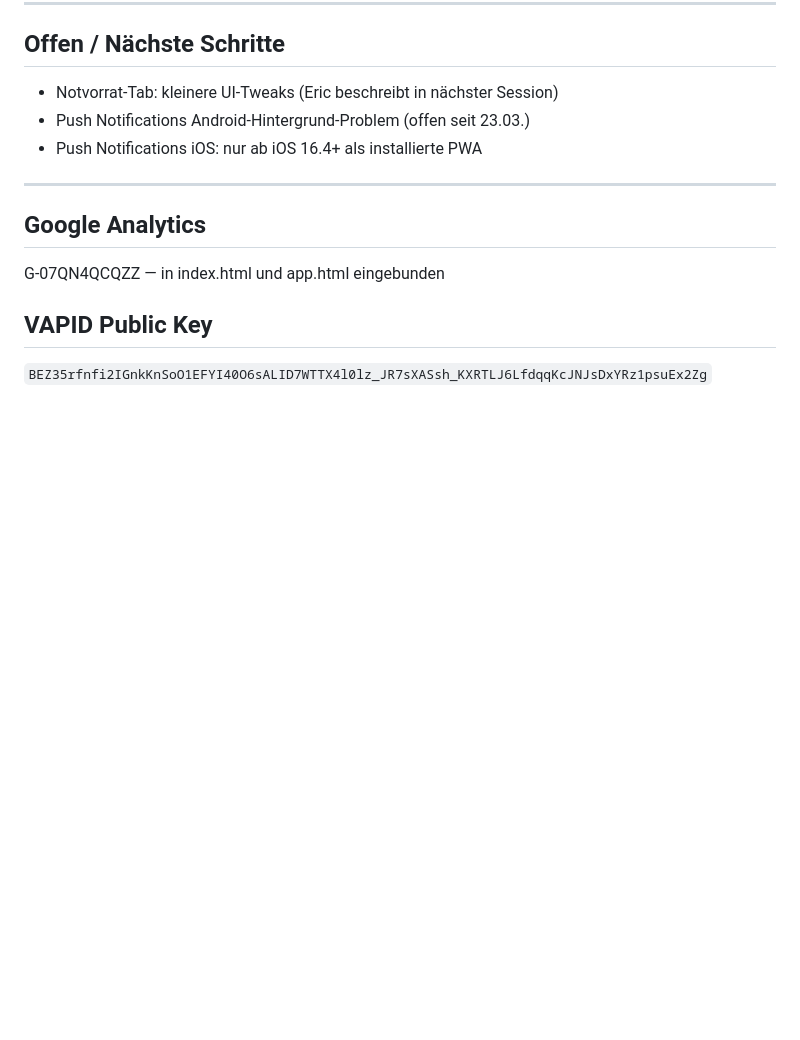
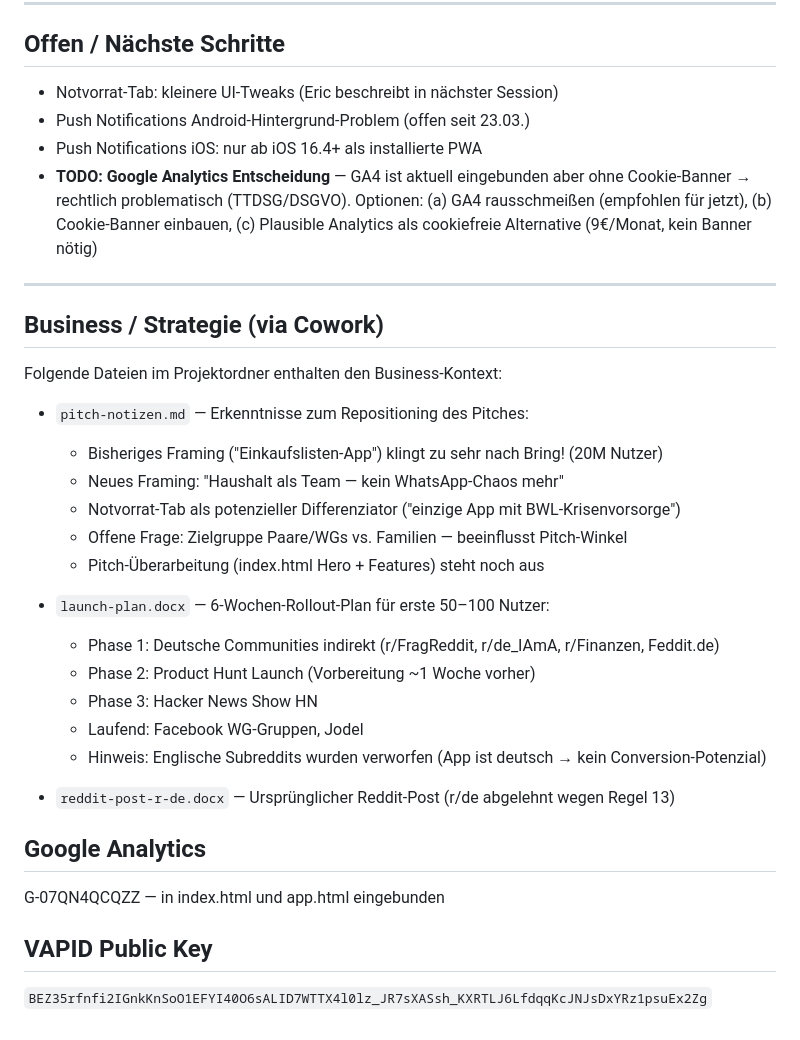
Before and after one commit to ericcoded/haushalt-app, a Markdown page: CLAUDE.md, the part around the change. Rendered like a GitHub page; blank space fills up the shorter version.

Commit message:
Add GA4/cookie compliance TODO to CLAUDE.md
Co-Authored-By: Claude Sonnet 4.6 <noreply@anthropic.com>

```diff
--- a/CLAUDE.md
+++ b/CLAUDE.md
@@ -73,8 +73,29 @@ Alle Files in `/Users/Eric_1/haushalt-app/`.
 - Notvorrat-Tab: kleinere UI-Tweaks (Eric beschreibt in nächster Session)
 - Push Notifications Android-Hintergrund-Problem (offen seit 23.03.)
 - Push Notifications iOS: nur ab iOS 16.4+ als installierte PWA
+- **TODO: Google Analytics Entscheidung** — GA4 ist aktuell eingebunden aber ohne Cookie-Banner → rechtlich problematisch (TTDSG/DSGVO). Optionen: (a) GA4 rausschmeißen (empfohlen für jetzt), (b) Cookie-Banner einbauen, (c) Plausible Analytics als cookiefreie Alternative (9€/Monat, kein Banner nötig)
 
 ---
+
+## Business / Strategie (via Cowork)
+
+Folgende Dateien im Projektordner enthalten den Business-Kontext:
+
+- `pitch-notizen.md` — Erkenntnisse zum Repositioning des Pitches:
+  - Bisheriges Framing ("Einkaufslisten-App") klingt zu sehr nach Bring! (20M Nutzer)
+  - Neues Framing: "Haushalt als Team — kein WhatsApp-Chaos mehr"
+  - Notvorrat-Tab als potenzieller Differenziator ("einzige App mit BWL-Krisenvorsorge")
+  - Offene Frage: Zielgruppe Paare/WGs vs. Familien — beeinflusst Pitch-Winkel
+  - Pitch-Überarbeitung (index.html Hero + Features) steht noch aus
+
+- `launch-plan.docx` — 6-Wochen-Rollout-Plan für erste 50–100 Nutzer:
+  - Phase 1: Deutsche Communities indirekt (r/FragReddit, r/de_IAmA, r/Finanzen, Feddit.de)
+  - Phase 2: Product Hunt Launch (Vorbereitung ~1 Woche vorher)
+  - Phase 3: Hacker News Show HN
+  - Laufend: Facebook WG-Gruppen, Jodel
+  - Hinweis: Englische Subreddits wurden verworfen (App ist deutsch → kein Conversion-Potenzial)
+
+- `reddit-post-r-de.docx` — Ursprünglicher Reddit-Post (r/de abgelehnt wegen Regel 13)
 
 ## Google Analytics
 G-07QN4QCQZZ — in index.html und app.html eingebunden
```
